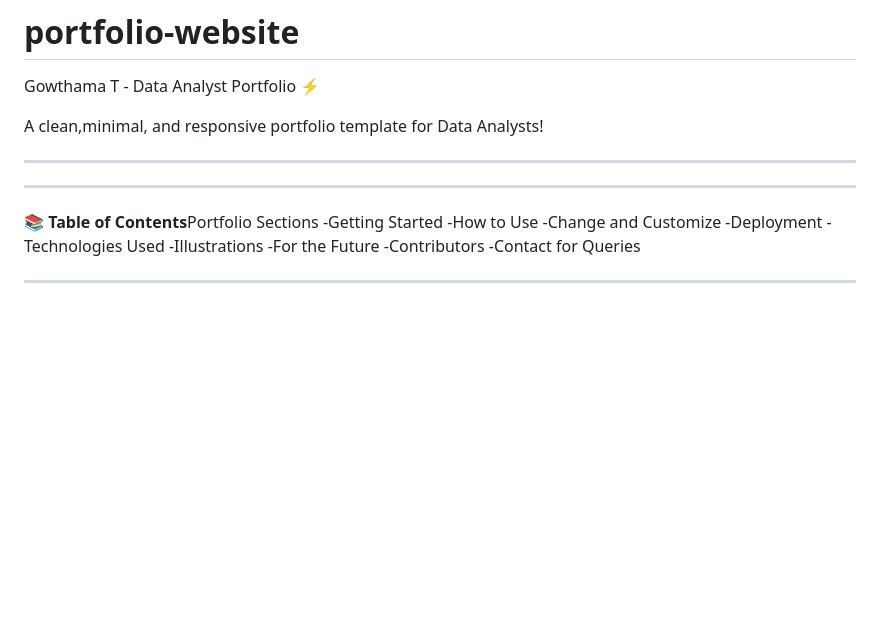
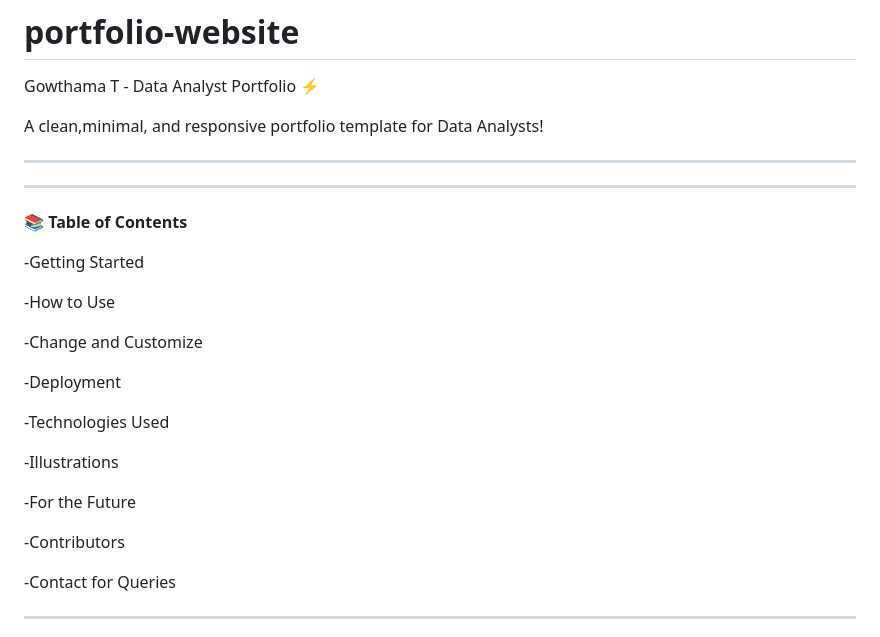
Before and after one commit to Gowthama-T/portfolio-website, a Markdown page: README.md, the part around the change. GitHub-like rendering; blank space fills up the shorter version.

```diff
--- a/README.md
+++ b/README.md
@@ -6,15 +6,24 @@ A clean,minimal, and responsive portfolio template for Data Analysts!
 ___________________________________________________________________________________________________________________________________________________________________
 
 ___________________________________________________________________________________________________________________________________________________________________
-**📚 Table of Contents**Portfolio Sections
+**📚 Table of Contents**
+
 -Getting Started
+
 -How to Use
+
 -Change and Customize
+
 -Deployment
+
 -Technologies Used
+
 -Illustrations
+
 -For the Future
+
 -Contributors
+
 -Contact for Queries
 ___________________________________________________________________________________________________________________________________________________________________
 
```
